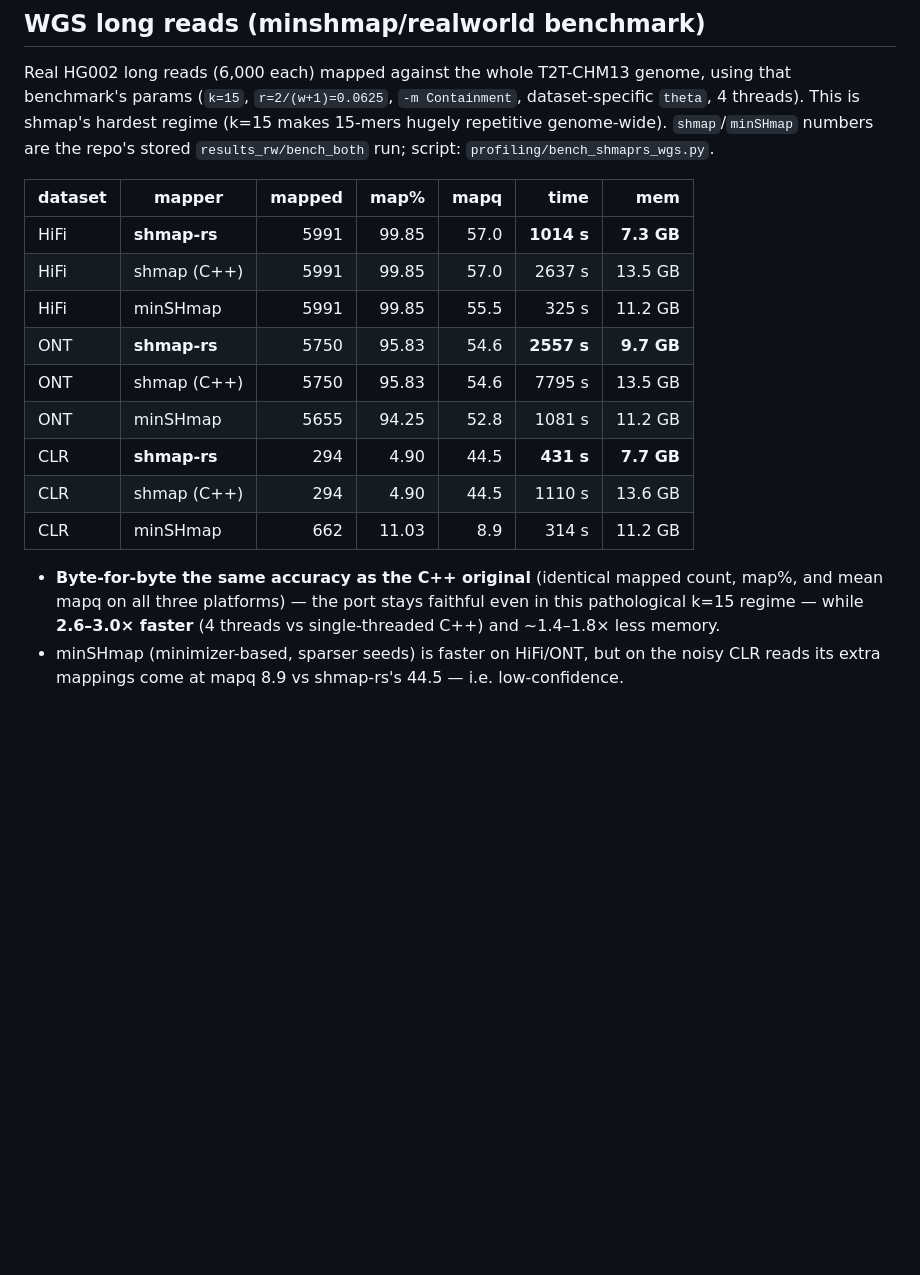
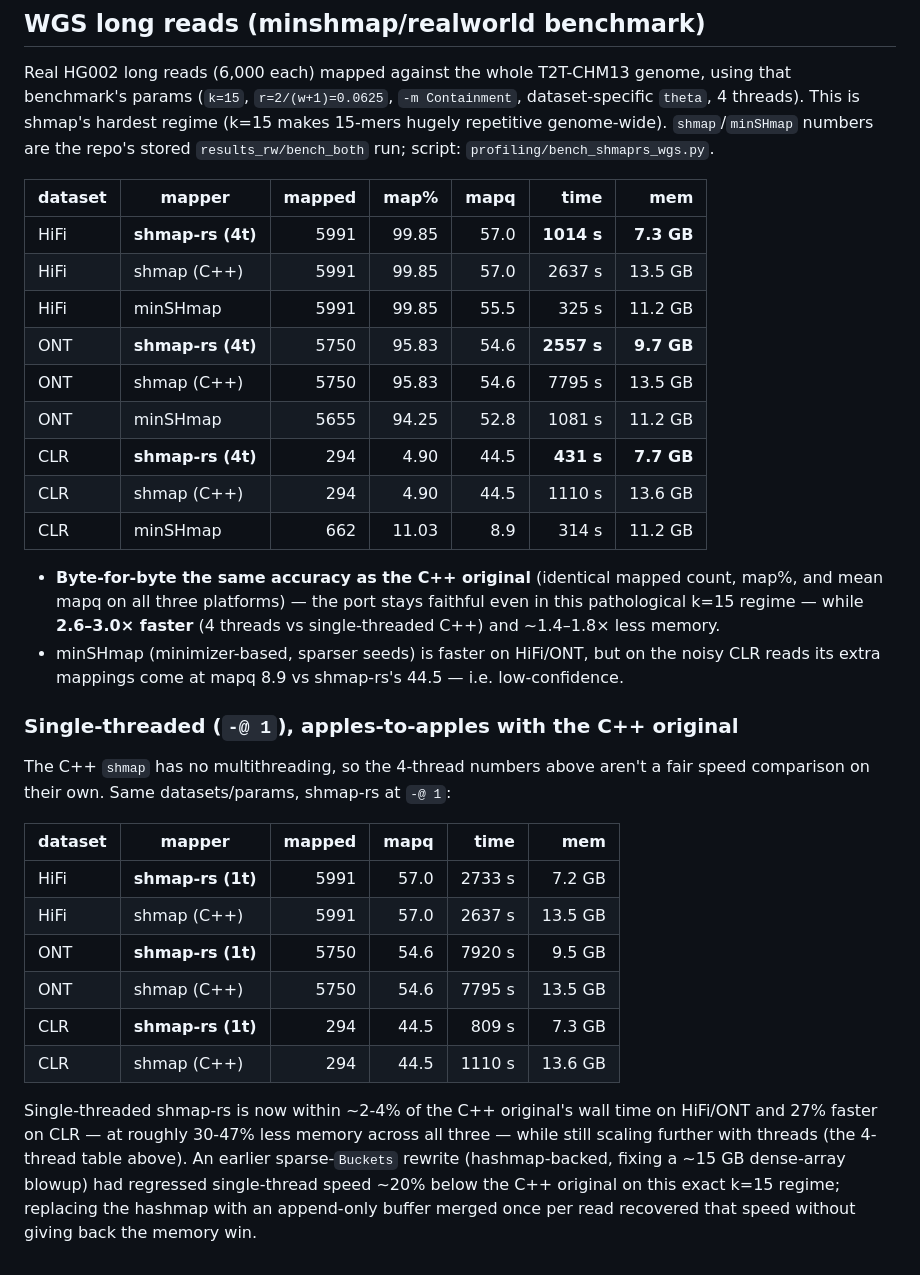
Before and after one commit to d0bromir/shmap-rs, a Markdown page: COMPARISON.md, the part around the change. Rendered like a GitHub page; blank space fills up the shorter version.

Commit message:
Add honest single-threaded WGS comparison to COMPARISON.md
The existing WGS table compared shmap-rs at 4 threads against the
single-threaded C++ original and called it "2.6-3.0x faster" -- true,
but not an apples-to-apples speed comparison since the C++ has no
multithreading. Add a same-params -@1 table (post-buckets-fix numbers)
showing shmap-rs is now within ~2-4% of the C++ wall time on HiFi/ONT
and 27% faster on CLR, at 30-47% less memory, with byte-identical
mapped counts and mapq -- while still scaling further with threads.

Co-Authored-By: Claude Sonnet 5 <noreply@anthropic.com>

```diff
--- a/COMPARISON.md
+++ b/COMPARISON.md
@@ -57,13 +57,13 @@ benchmark's params (`k=15`, `r=2/(w+1)=0.0625`, `-m Containment`, dataset-specif
 
 | dataset | mapper | mapped | map% | mapq | time | mem |
 |---|---|---:|---:|---:|---:|---:|
-| HiFi | **shmap-rs** | 5991 | 99.85 | 57.0 | **1014 s** | **7.3 GB** |
+| HiFi | **shmap-rs (4t)** | 5991 | 99.85 | 57.0 | **1014 s** | **7.3 GB** |
 | HiFi | shmap (C++) | 5991 | 99.85 | 57.0 | 2637 s | 13.5 GB |
 | HiFi | minSHmap | 5991 | 99.85 | 55.5 | 325 s | 11.2 GB |
-| ONT | **shmap-rs** | 5750 | 95.83 | 54.6 | **2557 s** | **9.7 GB** |
+| ONT | **shmap-rs (4t)** | 5750 | 95.83 | 54.6 | **2557 s** | **9.7 GB** |
 | ONT | shmap (C++) | 5750 | 95.83 | 54.6 | 7795 s | 13.5 GB |
 | ONT | minSHmap | 5655 | 94.25 | 52.8 | 1081 s | 11.2 GB |
-| CLR | **shmap-rs** | 294 | 4.90 | 44.5 | **431 s** | **7.7 GB** |
+| CLR | **shmap-rs (4t)** | 294 | 4.90 | 44.5 | **431 s** | **7.7 GB** |
 | CLR | shmap (C++) | 294 | 4.90 | 44.5 | 1110 s | 13.6 GB |
 | CLR | minSHmap | 662 | 11.03 | 8.9 | 314 s | 11.2 GB |
 
@@ -72,3 +72,24 @@ benchmark's params (`k=15`, `r=2/(w+1)=0.0625`, `-m Containment`, dataset-specif
   while **2.6–3.0× faster** (4 threads vs single-threaded C++) and ~1.4–1.8× less memory.
 - minSHmap (minimizer-based, sparser seeds) is faster on HiFi/ONT, but on the noisy CLR reads its
   extra mappings come at mapq 8.9 vs shmap-rs's 44.5 — i.e. low-confidence.
+
+### Single-threaded (`-@ 1`), apples-to-apples with the C++ original
+
+The C++ `shmap` has no multithreading, so the 4-thread numbers above aren't a fair speed
+comparison on their own. Same datasets/params, shmap-rs at `-@ 1`:
+
+| dataset | mapper | mapped | mapq | time | mem |
+|---|---|---:|---:|---:|---:|
+| HiFi | **shmap-rs (1t)** | 5991 | 57.0 | 2733 s | 7.2 GB |
+| HiFi | shmap (C++) | 5991 | 57.0 | 2637 s | 13.5 GB |
+| ONT | **shmap-rs (1t)** | 5750 | 54.6 | 7920 s | 9.5 GB |
+| ONT | shmap (C++) | 5750 | 54.6 | 7795 s | 13.5 GB |
+| CLR | **shmap-rs (1t)** | 294 | 44.5 | 809 s | 7.3 GB |
+| CLR | shmap (C++) | 294 | 44.5 | 1110 s | 13.6 GB |
+
+Single-threaded shmap-rs is now within ~2-4% of the C++ original's wall time on HiFi/ONT and
+27% faster on CLR — at roughly 30-47% less memory across all three — while still scaling further
+with threads (the 4-thread table above). An earlier sparse-`Buckets` rewrite (hashmap-backed,
+fixing a ~15 GB dense-array blowup) had regressed single-thread speed ~20% below the C++ original
+on this exact k=15 regime; replacing the hashmap with an append-only buffer merged once per read
+recovered that speed without giving back the memory win.
```
